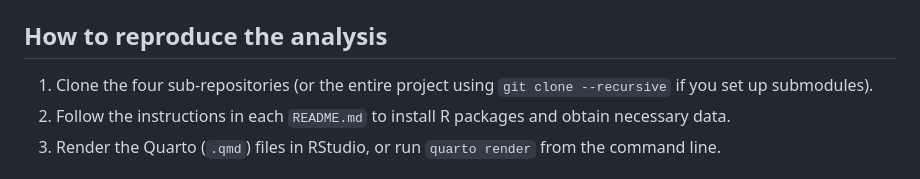
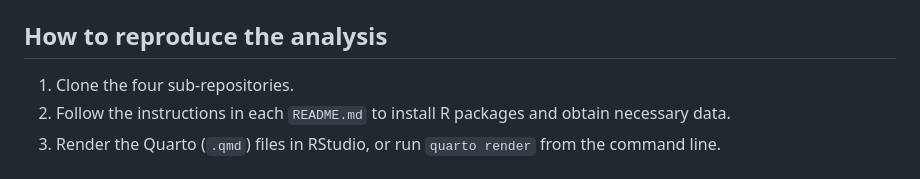
Before and after one commit to cbio-lab/PARK2023, a Markdown page: README.md, the part around the change. Drawn GitHub-style.

```diff
--- a/README.md
+++ b/README.md
@@ -38,7 +38,7 @@ Each repository contains its own `README.md`, R‑based Quarto report, required
 
 ## How to reproduce the analysis
 
-1. Clone the four sub‑repositories (or the entire project using `git clone --recursive` if you set up submodules).
+1. Clone the four sub‑repositories.
 2. Follow the instructions in each `README.md` to install R packages and obtain necessary data.
 3. Render the Quarto (`.qmd`) files in RStudio, or run `quarto render` from the command line.
 
```
